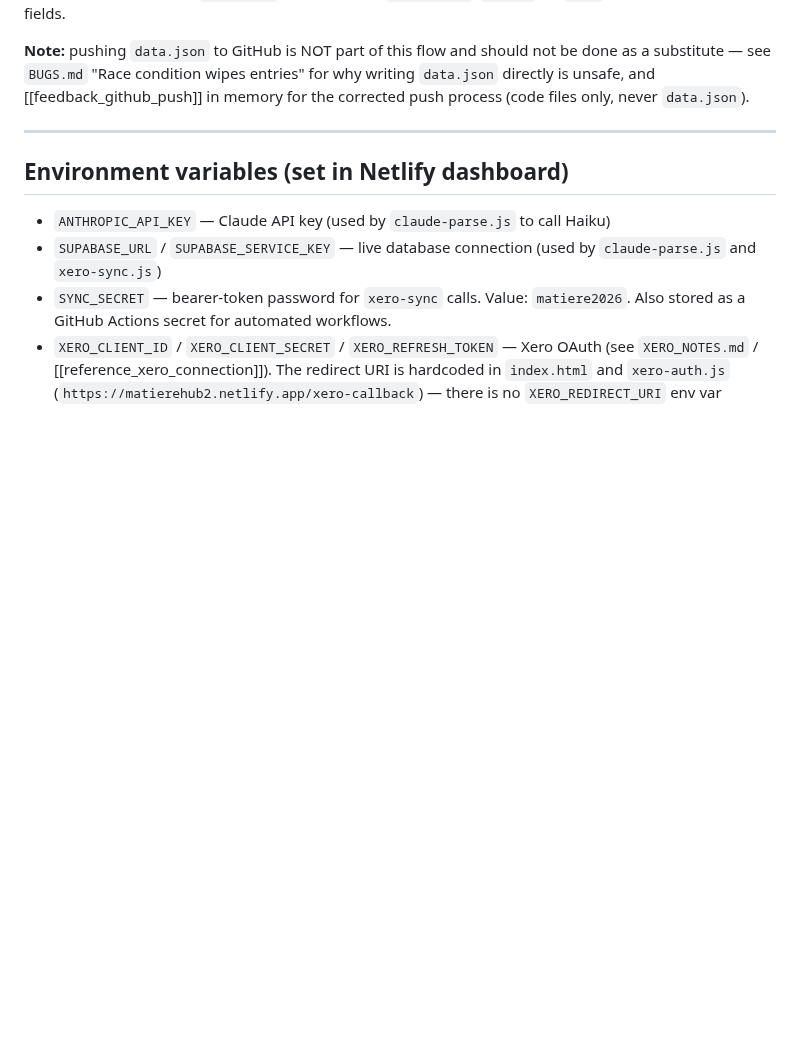
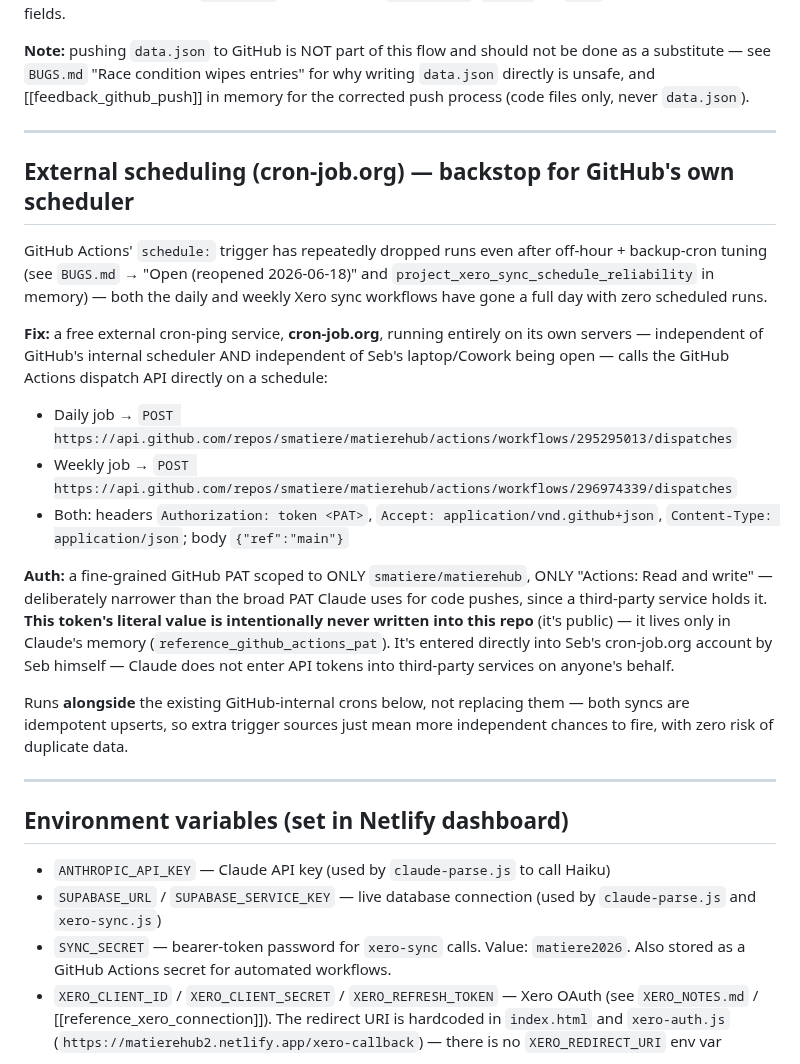
Before and after one commit to smatiere/matierehub, a Markdown page: CLAUDE.md, the part around the change. GitHub-like rendering; blank space fills up the shorter version.

Commit message:
Document cron-job.org external scheduling pinger (Actions-only PAT, no raw token in repo)

```diff
--- a/CLAUDE.md
+++ b/CLAUDE.md
@@ -179,6 +179,22 @@ Seb's hourly rate: **$100/hr ex GST**
 
 ---
 
+## External scheduling (cron-job.org) — backstop for GitHub's own scheduler
+
+GitHub Actions' `schedule:` trigger has repeatedly dropped runs even after off-hour + backup-cron tuning (see `BUGS.md` → "Open (reopened 2026-06-18)" and `project_xero_sync_schedule_reliability` in memory) — both the daily and weekly Xero sync workflows have gone a full day with zero scheduled runs.
+
+**Fix:** a free external cron-ping service, **cron-job.org**, running entirely on its own servers — independent of GitHub's internal scheduler AND independent of Seb's laptop/Cowork being open — calls the GitHub Actions dispatch API directly on a schedule:
+
+- Daily job → `POST https://api.github.com/repos/smatiere/matierehub/actions/workflows/295295013/dispatches`
+- Weekly job → `POST https://api.github.com/repos/smatiere/matierehub/actions/workflows/296974339/dispatches`
+- Both: headers `Authorization: token <PAT>`, `Accept: application/vnd.github+json`, `Content-Type: application/json`; body `{"ref":"main"}`
+
+**Auth:** a fine-grained GitHub PAT scoped to ONLY `smatiere/matierehub`, ONLY "Actions: Read and write" — deliberately narrower than the broad PAT Claude uses for code pushes, since a third-party service holds it. **This token's literal value is intentionally never written into this repo** (it's public) — it lives only in Claude's memory (`reference_github_actions_pat`). It's entered directly into Seb's cron-job.org account by Seb himself — Claude does not enter API tokens into third-party services on anyone's behalf.
+
+Runs **alongside** the existing GitHub-internal crons below, not replacing them — both syncs are idempotent upserts, so extra trigger sources just mean more independent chances to fire, with zero risk of duplicate data.
+
+---
+
 ## Environment variables (set in Netlify dashboard)
 
 - `ANTHROPIC_API_KEY` — Claude API key (used by `claude-parse.js` to call Haiku)
```
